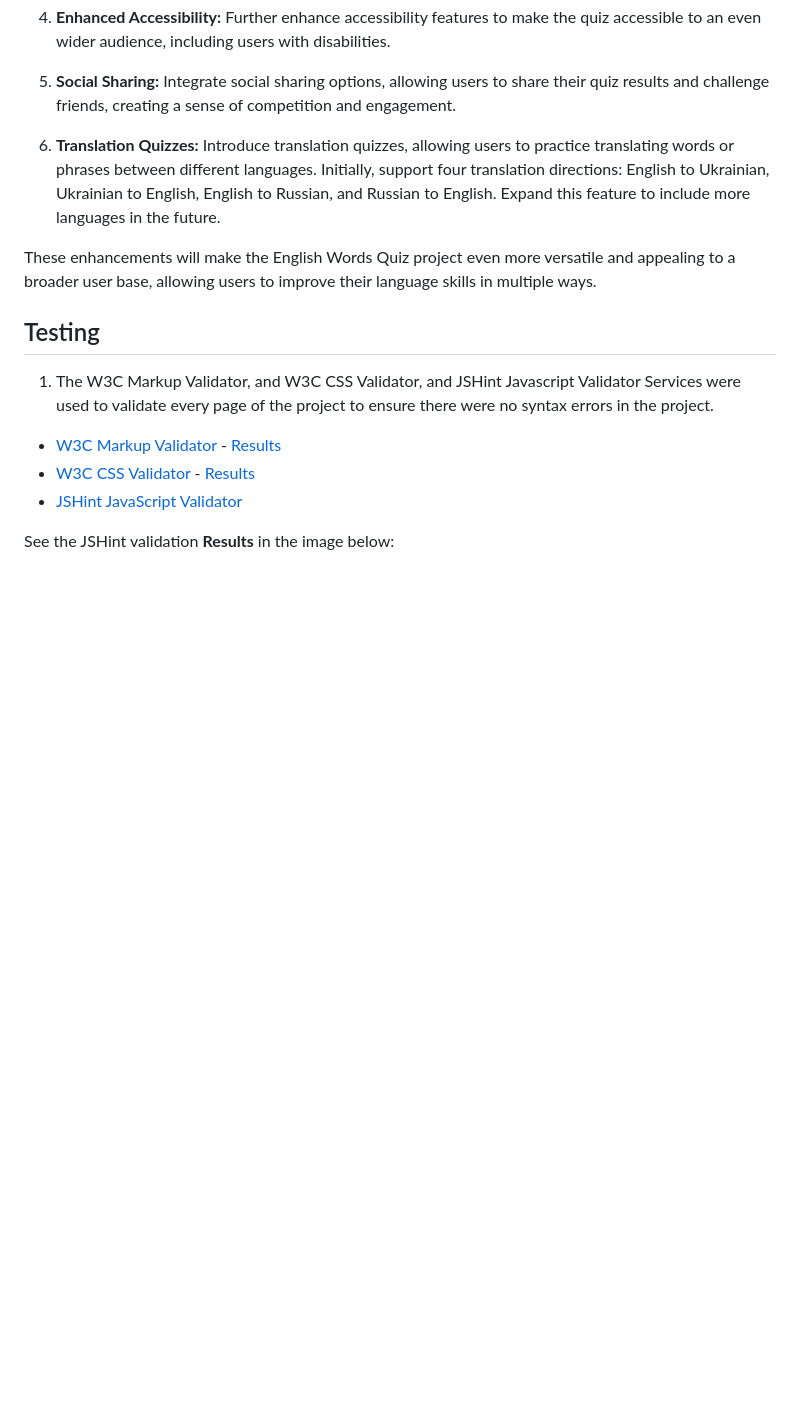
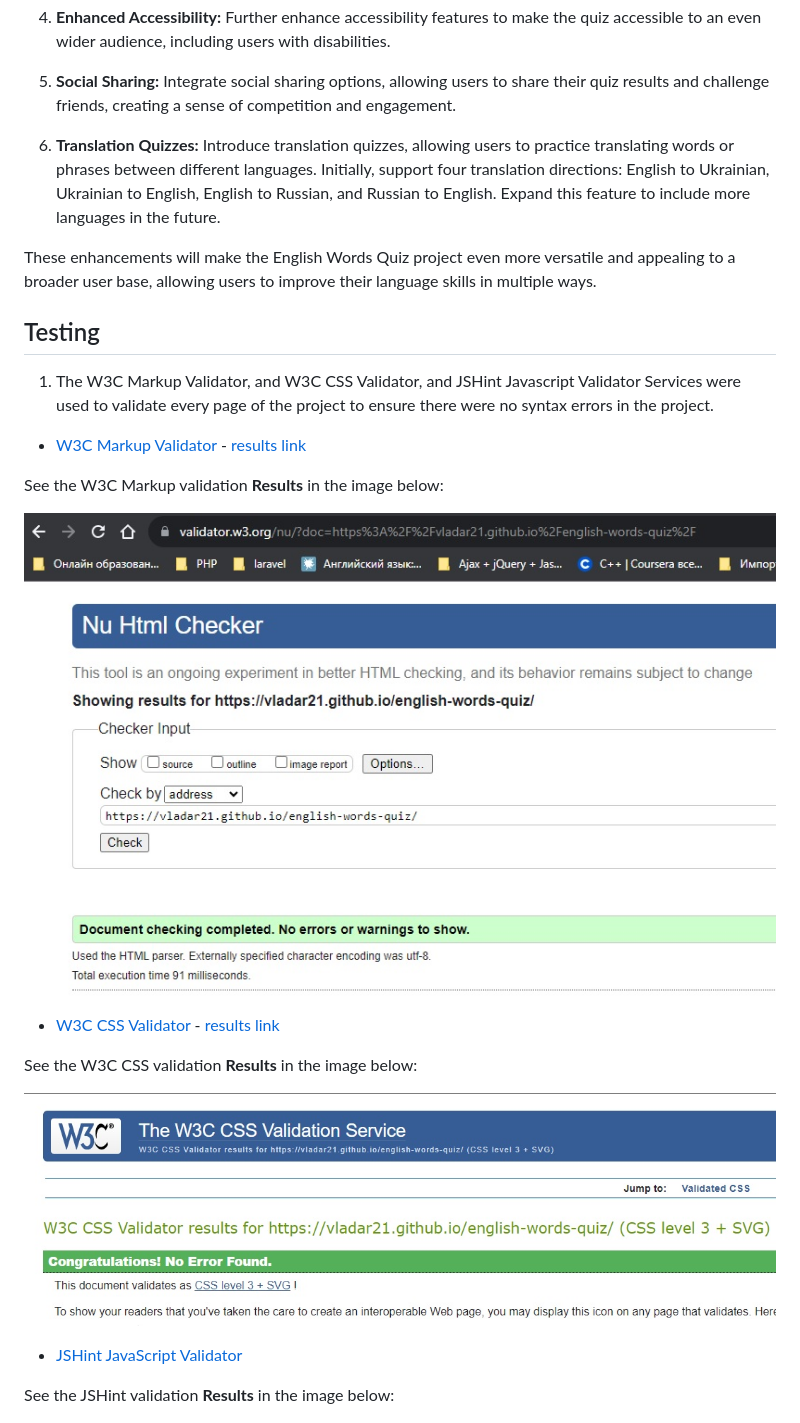
Before and after one commit to vladar21/english-words-quiz, a Markdown page: README.md, the part around the change. GitHub-like rendering; pictures changed too: assets/images/readme/W3CCSSValidationResult.jpg (added), assets/images/readme/W3CMarkupValidationResult.jpg (added); blank space fills up the shorter version.

Commit message:
docs: update Testing section

```diff
--- a/README.md
+++ b/README.md
@@ -318,8 +318,19 @@ These enhancements will make the English Words Quiz project even more versatile
 
 1. The W3C Markup Validator, and W3C CSS Validator, and JSHint Javascript Validator Services were used to validate every page of the project to ensure there were no syntax errors in the project.
 
--   [W3C Markup Validator](https://validator.w3.org/nu/) - [Results](https://validator.w3.org/nu/?doc=https%3A%2F%2Fvladar21.github.io%2Fenglish-words-quiz%2F)
--   [W3C CSS Validator](https://jigsaw.w3.org/css-validator/#validate_by_input) - [Results](https://jigsaw.w3.org/css-validator/validator?uri=https%3A%2F%2Fvladar21.github.io%2Fenglish-words-quiz%2F&profile=css3svg&usermedium=all&warning=1&vextwarning=&lang=en)
+-   [W3C Markup Validator](https://validator.w3.org/nu/) - [results link](https://validator.w3.org/nu/?doc=https%3A%2F%2Fvladar21.github.io%2Fenglish-words-quiz%2F)
+
+See the W3C Markup validation **Results** in the image below:
+
+![W3C Markup validation results:](/assets/images/readme/W3CMarkupValidationResult.jpg)
+
+-   [W3C CSS Validator](https://jigsaw.w3.org/css-validator/#validate_by_input) - [results link](https://jigsaw.w3.org/css-validator/validator?uri=https%3A%2F%2Fvladar21.github.io%2Fenglish-words-quiz%2F&profile=css3svg&usermedium=all&warning=1&vextwarning=&lang=en)
+
+See the W3C CSS validation **Results** in the image below:
+
+![W3C CSS validation results:](/assets/images/readme/W3CCSSValidationResult.jpg)
+
+
 -   [JSHint JavaScript Validator](https://jshint.com/)
 
 See the JSHint validation **Results** in the image below:
```
